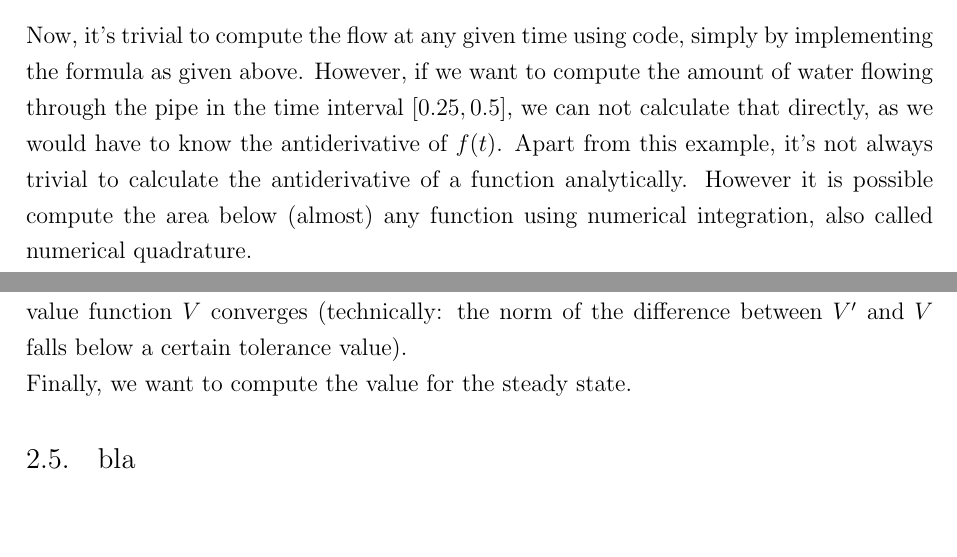
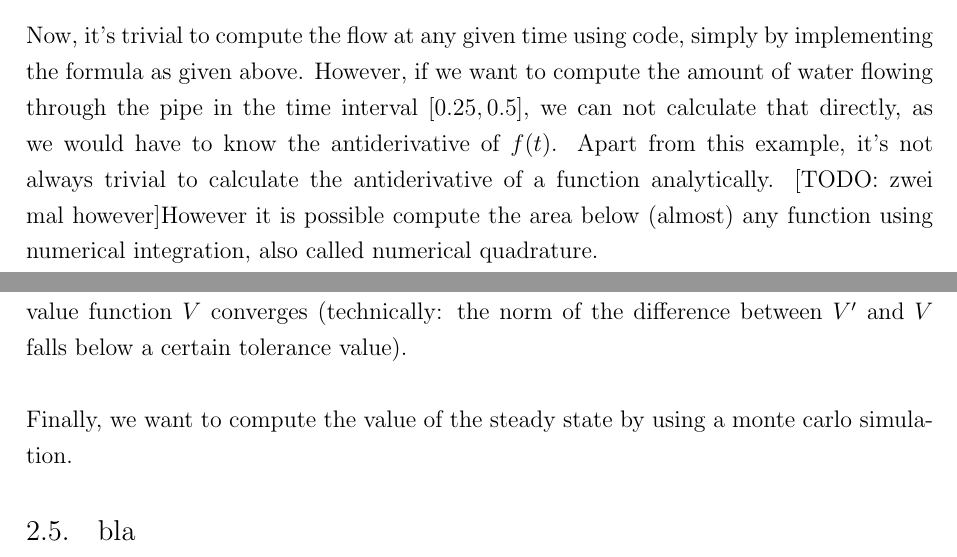
Before and after one commit to niklassay/water-management, a LaTeX document (Paper/paper.tex): two parts of pages 6 and 9 of 16, joined at a grey line, cut so that both start at the same text. Compiled offline with pdfLaTeX.

Commit message:
start every sentence in a new line

```diff
--- a/Paper/paper.tex
+++ b/Paper/paper.tex
@@ -247,7 +247,10 @@ Modification 4 is an extension of Modification 3.
 	f(t) = sin(\pi t), \; t \in [0,1]
 	\end{equation}
 
-Now, it's trivial to compute the flow at any given time using code, simply by implementing the formula as given above. However, if we want to compute the amount of water flowing through the pipe in the time interval $[0.25, 0.5]$, we can not calculate that directly, as we would have to know the antiderivative of $f(t)$. Apart from this example, it's not always trivial to calculate the antiderivative of a function analytically. However it is possible compute the area below (almost) any function using numerical integration, also called numerical quadrature.
+Now, it's trivial to compute the flow at any given time using code, simply by implementing the formula as given above.
+However, if we want to compute the amount of water flowing through the pipe in the time interval $[0.25, 0.5]$, we can not calculate that directly, as we would have to know the antiderivative of $f(t)$.
+Apart from this example, it's not always trivial to calculate the antiderivative of a function analytically.
+[TODO: zwei mal however]However it is possible compute the area below (almost) any function using numerical integration, also called numerical quadrature.
 
 A naive implementation of a quadrature could be to calculate the total area of equidistant rectangles whose height corresponds to the function value of $f$:
 
@@ -311,9 +321,10 @@ Here, $V'$ represents the value for $V$ in the previous iteration and will be se
 V(s) = \max_{x}(u(s,x) + \beta*V'(s')))
 \end{equation}
 
-which equals to finding the column $aux$ that maximizes the expected value over all states (TODO: kann man das so sagen?). We repeat this step over and over again until the our value function $V$ converges (technically: the norm of the difference between $V'$ and $V$ falls below a certain tolerance value).
+which equals to finding the column $aux$ that maximizes the expected value over all states (TODO: kann man das so sagen?).
+We repeat this step over and over again until the our value function $V$ converges (technically: the norm of the difference between $V'$ and $V$ falls below a certain tolerance value). \\
 
-Finally, we want to compute the value for the steady state.
+Finally, we want to compute the value of the steady state by using a monte carlo simulation.
 
 
 
```
Also changed, not shown: Paper/paper.tex (11 more changed lines).
